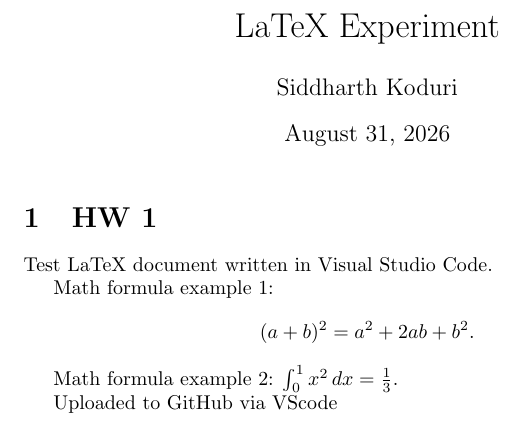
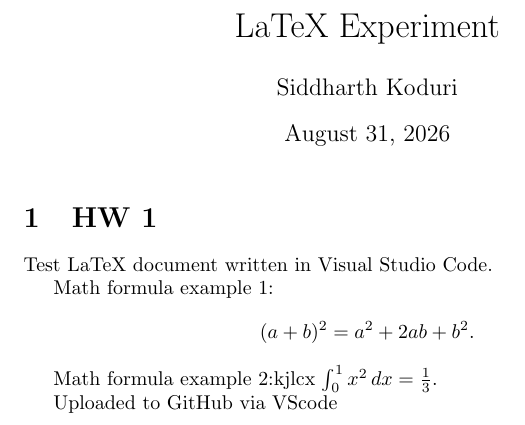
Before and after one commit to KSiddhuC/ResearchMethodology, a LaTeX problem sheet (HW1/Experiment.tex): part of the page, cut so that both start at the same text. Compiled offline with pdfLaTeX.

Commit message:
modified:   HW1/Experiment.pdf 	modified:   HW1/Experiment.tex

```diff
--- a/HW1/Experiment.tex
+++ b/HW1/Experiment.tex
@@ -19,7 +19,7 @@ Math formula example 1:
 (a+b)^2 = a^2 + 2ab + b^2.
 \]
 
-Math formula example 2:
+Math formula example 2:kjlcx
 $\int_0^1 x^2 \, dx = \frac{1}{3}.$
 
 Uploaded to GitHub via VScode
```
Also changed, not shown: HW1/Experiment.pdf.
